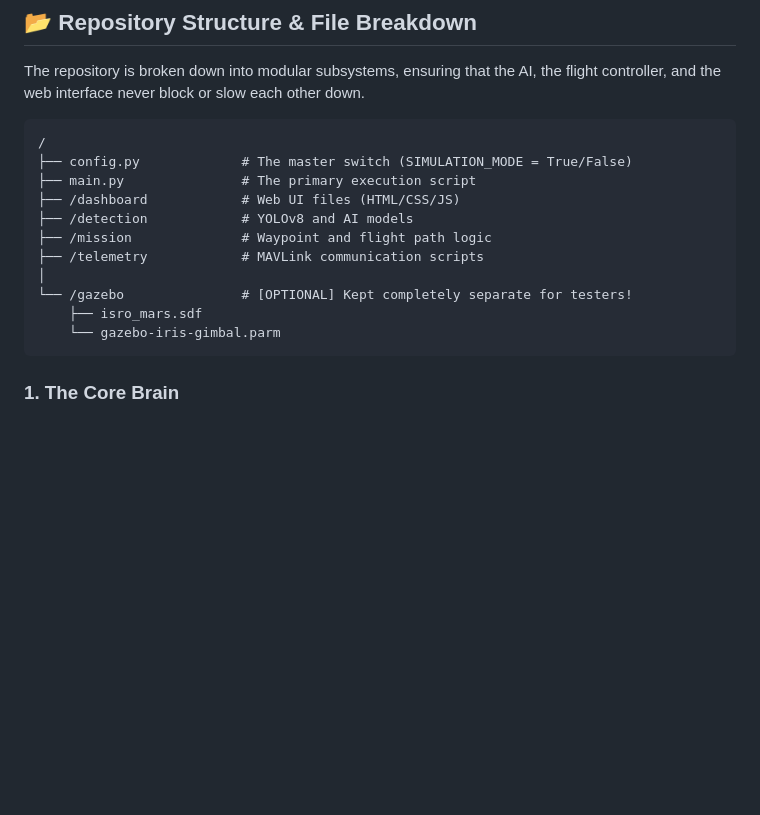
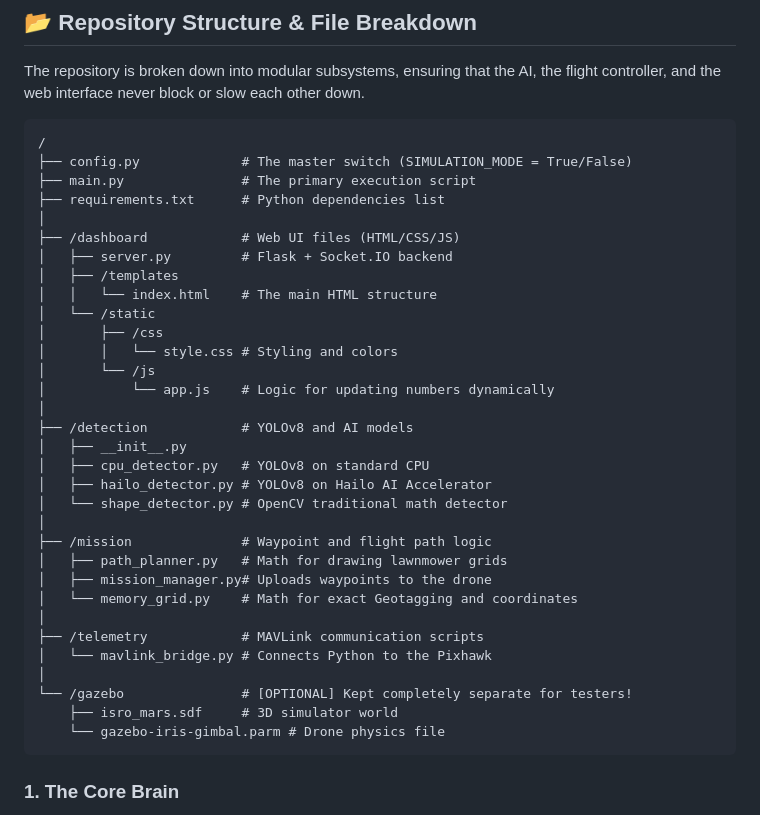
Before and after one commit to SnehalShetty-sudo/AEROCLUB-snehal, a Markdown page: README.md, the part around the change. GitHub-like rendering; blank space fills up the shorter version.

Commit message:
Docs: Expand folder structure to show all nested files

````diff
--- a/README.md
+++ b/README.md
@@ -26,14 +26,35 @@ The repository is broken down into modular subsystems, ensuring that the AI, the
 /
 ├── config.py             # The master switch (SIMULATION_MODE = True/False)
 ├── main.py               # The primary execution script
+├── requirements.txt      # Python dependencies list
+│
 ├── /dashboard            # Web UI files (HTML/CSS/JS)
+│   ├── server.py         # Flask + Socket.IO backend
+│   ├── /templates
+│   │   └── index.html    # The main HTML structure
+│   └── /static
+│       ├── /css
+│       │   └── style.css # Styling and colors
+│       └── /js
+│           └── app.js    # Logic for updating numbers dynamically
+│
 ├── /detection            # YOLOv8 and AI models
+│   ├── __init__.py
+│   ├── cpu_detector.py   # YOLOv8 on standard CPU
+│   ├── hailo_detector.py # YOLOv8 on Hailo AI Accelerator
+│   └── shape_detector.py # OpenCV traditional math detector
+│
 ├── /mission              # Waypoint and flight path logic
+│   ├── path_planner.py   # Math for drawing lawnmower grids
+│   ├── mission_manager.py# Uploads waypoints to the drone
+│   └── memory_grid.py    # Math for exact Geotagging and coordinates
+│
 ├── /telemetry            # MAVLink communication scripts
+│   └── mavlink_bridge.py # Connects Python to the Pixhawk
 │
 └── /gazebo               # [OPTIONAL] Kept completely separate for testers!
-    ├── isro_mars.sdf
-    └── gazebo-iris-gimbal.parm
+    ├── isro_mars.sdf     # 3D simulator world
+    └── gazebo-iris-gimbal.parm # Drone physics file
 ```
 
 ### 1. The Core Brain
````
